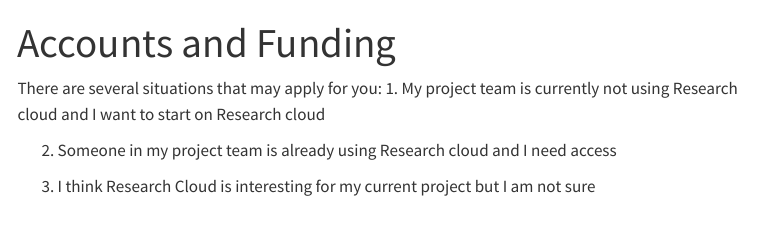
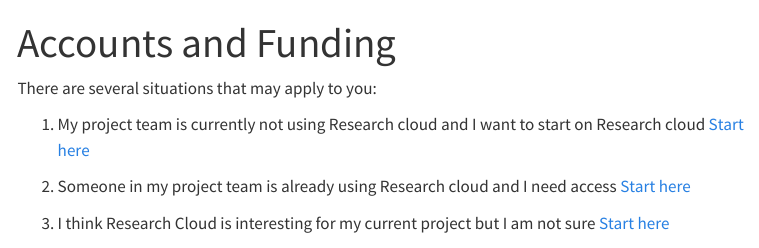
Before and after one commit to UtrechtUniversity/vre-docs, a Quarto document (docs/accounts.qmd): the page in a window 1100 px wide, from its top. Rendered offline with R 4.5, knitr and Pandoc in place of Quarto, with nearby package versions; menus at the side of the page are left out.

Commit message:
fix formatting

````diff
--- a/docs/accounts.qmd
+++ b/docs/accounts.qmd
@@ -2,13 +2,16 @@
 title: "Accounts and Funding"
 ---
 
-There are several situations that may apply for you:
+There are several situations that may apply to you:
+
 1. My project team is currently not using Research cloud and I want to start on Research cloud
+[Start here](#steps-for-a-new-research-cloud-project)
 
 2. Someone in my project team is already using Research cloud and I need access
+[Start here](#add-collaborators-to-existing-project)
 
 3. I think Research Cloud is interesting for my current project but I am not sure
-
+[Start here](#steps-for-a-new-research-cloud-project)
 
 
 ```{mermaid}
````
Also changed, not shown: docs/research-cloud-intro.qmd (line endings or trailing spaces), docs/accounts.qmd (10 more changed lines).
